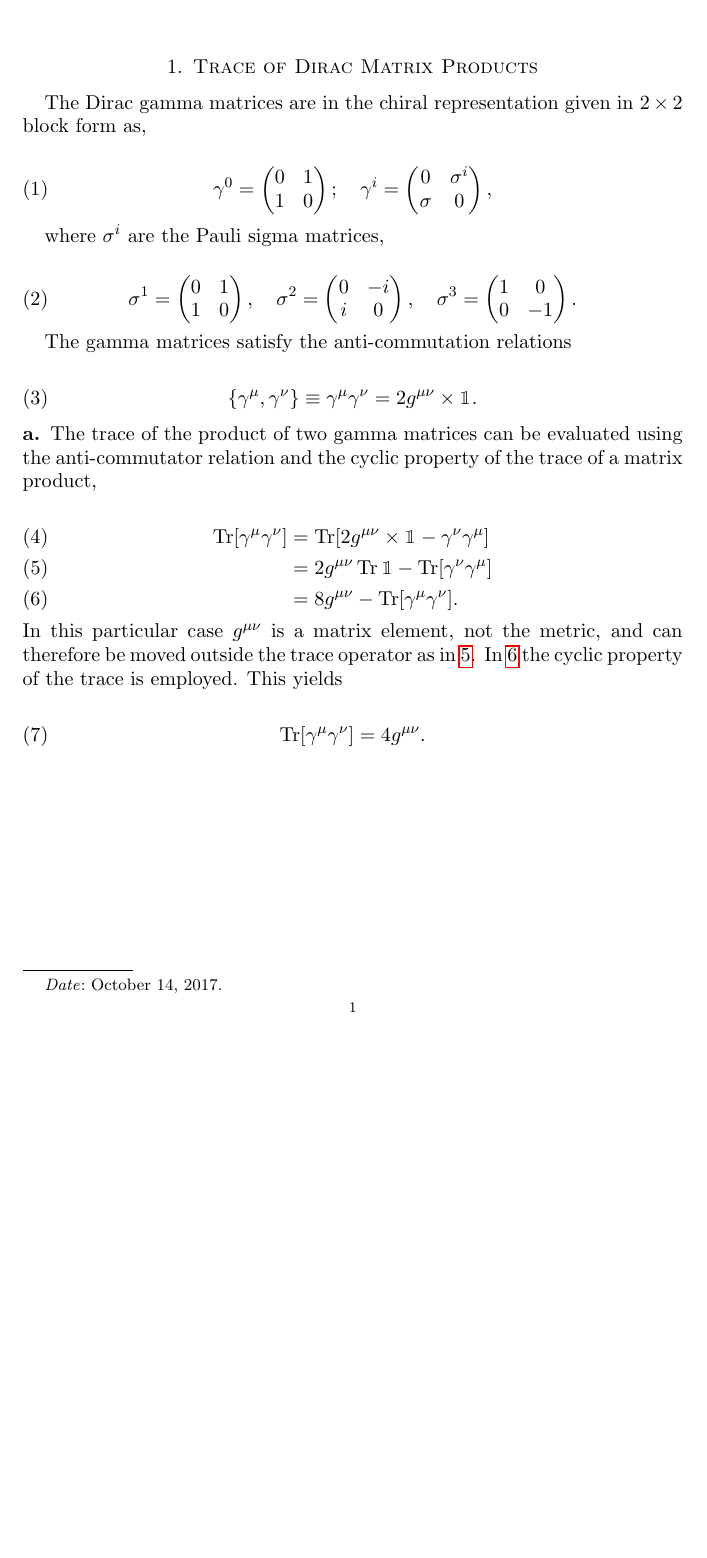
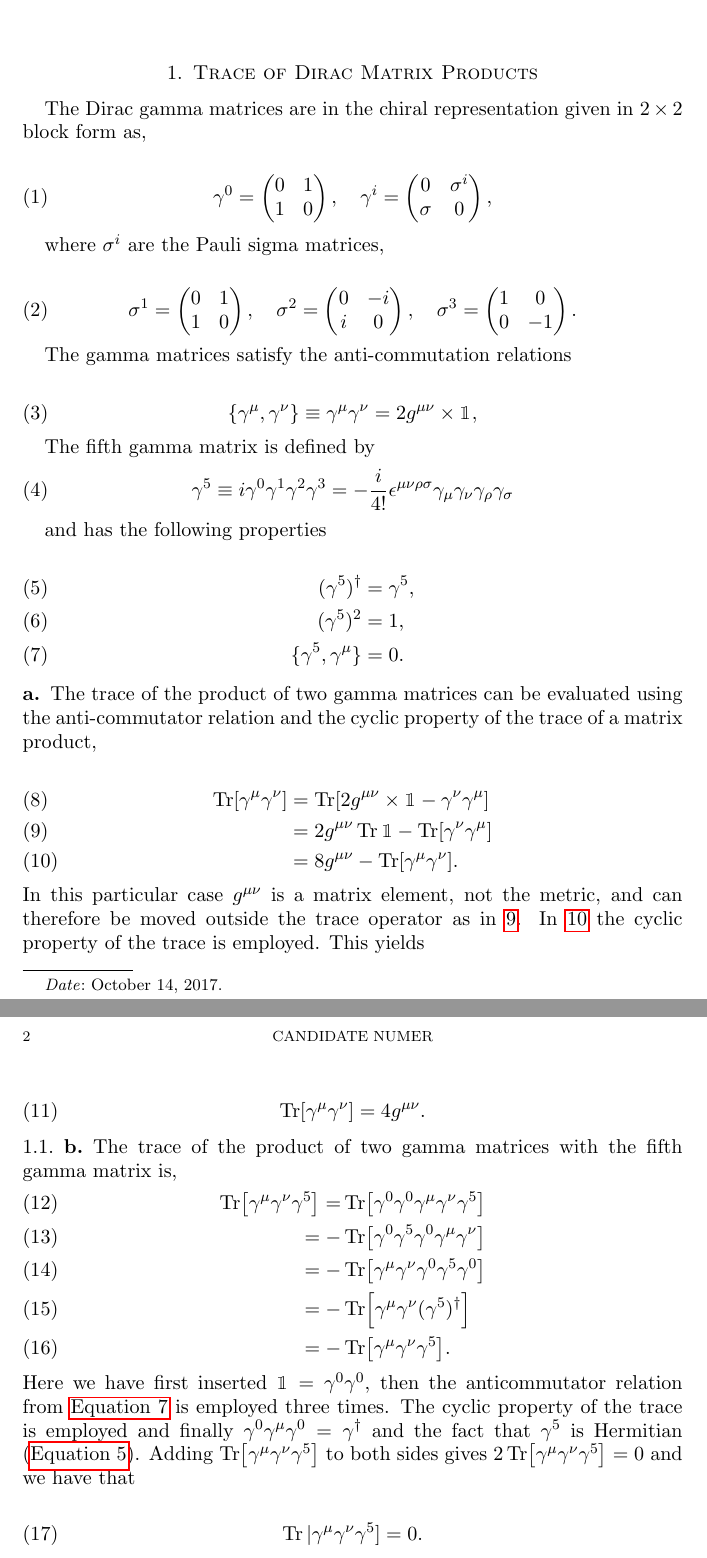
Before and after one commit to gregwinther/FYS4170, a LaTeX paper (Midterm/fys4170mt.tex): part of the page before the commit and two parts of pages 1 and 2 of 2 after it, the two joined at a grey line, cut so that both start at the same text, the shorter picture padded with empty space. Compiled offline with pdfLaTeX.

Commit message:
Problem 1b

```diff
--- a/Midterm/fys4170mt.tex
+++ b/Midterm/fys4170mt.tex
@@ -25,7 +25,7 @@ The Dirac gamma matrices are in the chiral representation given in $2\times 2$ b
 \begin{equation}
 \gamma^0 = \begin{pmatrix}
 0 & 1 \\ 1 & 0
-\end{pmatrix}; \quad
+\end{pmatrix}, \quad
 \gamma^i = \begin{pmatrix}
 0 & \sigma^i \\ \sigma & 0
 \end{pmatrix},
@@ -51,8 +51,22 @@ The gamma matrices satisfy the anti-commutation relations
 
 \begin{equation}
 \label{eq:gamma_anti_comm}
-\{\gamma^\mu, \gamma^\nu\} \equiv \gamma^\mu \gamma^\nu = 2g^{\mu\nu} \times \mathbbm{1}.
+\{\gamma^\mu, \gamma^\nu\} \equiv \gamma^\mu \gamma^\nu = 2g^{\mu\nu} \times \mathbbm{1},
 \end{equation}
+
+The fifth gamma matrix is defined by
+\begin{equation}
+\gamma^5 \equiv i \gamma^0 \gamma^1 \gamma^2 \gamma^3
+= -\frac{i}{4!}\epsilon^{\mu\nu\rho\sigma}\gamma_\mu\gamma_\nu\gamma_\rho\gamma_\sigma
+\end{equation}
+
+and has the following properties
+
+\begin{align}
+(\gamma^5)^\dagger &= \gamma^5, \label{eq:hermitian_gamma}\\
+(\gamma^5)^2 &= 1, \\
+\{\gamma^5, \gamma^\mu \} &= 0 \label{eg:gamma5anti_comm}.
+\end{align}
 
 \subsection*{a}
 
@@ -69,4 +83,21 @@ In this particular case $g^{\mu\nu}$ is a matrix element, not the metric, and ca
 \Tr[\gamma^\mu\gamma^\nu] = 4g^{\mu\nu}.
 \end{equation}
 
+\subsection{b}
+
+The trace of the product of two gamma matrices with the fifth gamma matrix is,
+\begin{align}
+\Tr[\gamma^\mu\gamma^\nu\gamma^5] = &\Tr[\gamma^0\gamma^0\gamma^\mu\gamma^\nu\gamma^5] \\
+  = -&\Tr[ \gamma^0\gamma^5\gamma^0 \gamma^\mu \gamma^\nu]  \\
+  = -&\Tr[\gamma^\mu\gamma^\nu\gamma^0\gamma^5\gamma^0]  \\
+  = -&\Tr[\gamma^\mu\gamma^\nu(\gamma^5)^\dagger] \\
+  = -&\Tr[\gamma^\mu\gamma^\nu\gamma^5] .
+\end{align}
+Here we have first inserted $\mathbbm{1} = \gamma^0\gamma^0$, then the anticommutator relation from \autoref{eg:gamma5anti_comm} is employed three times. The cyclic property of the trace is employed and finally $\gamma^0\gamma^\mu\gamma^0 = \gamma^\dagger$ and the fact that $\gamma^5$ is Hermitian (\autoref{eq:hermitian_gamma}). Adding $\Tr[\gamma^\mu\gamma^\nu\gamma^5]$ to both sides gives $2\Tr[\gamma^\mu\gamma^\nu\gamma^5] = 0$ and we have that
+
+\begin{equation}
+\Tr|\gamma^\mu\gamma^\nu\gamma^5] = 0.
+\end{equation}
+
+
  \end{document}
```
Also changed, not shown: Midterm/fys4170mt.pdf.
